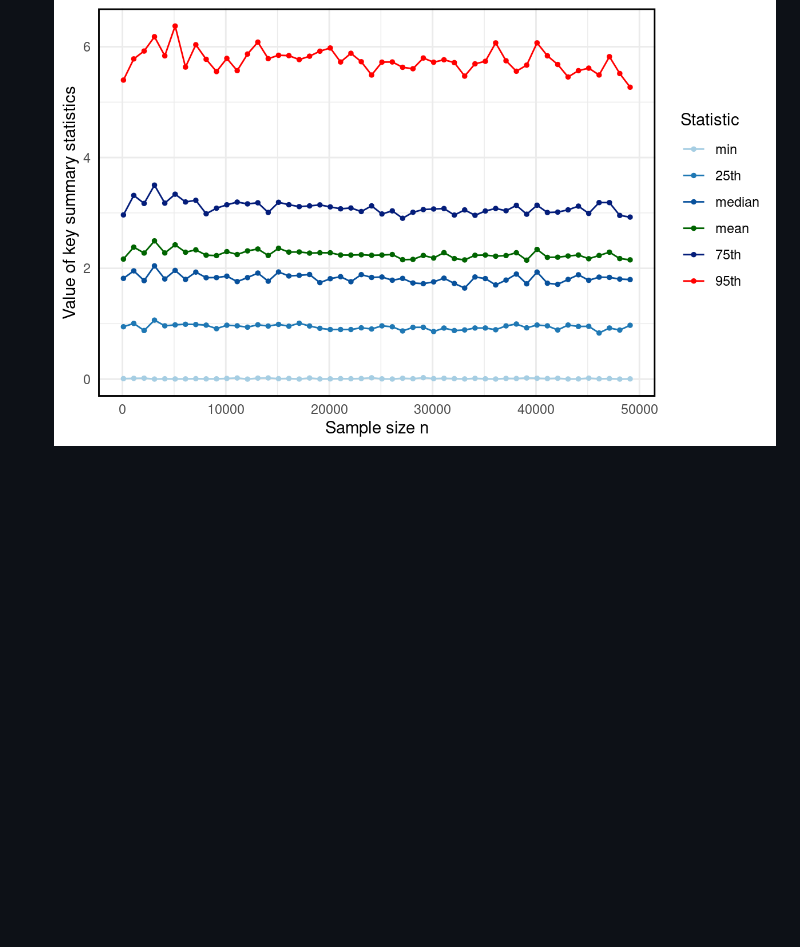
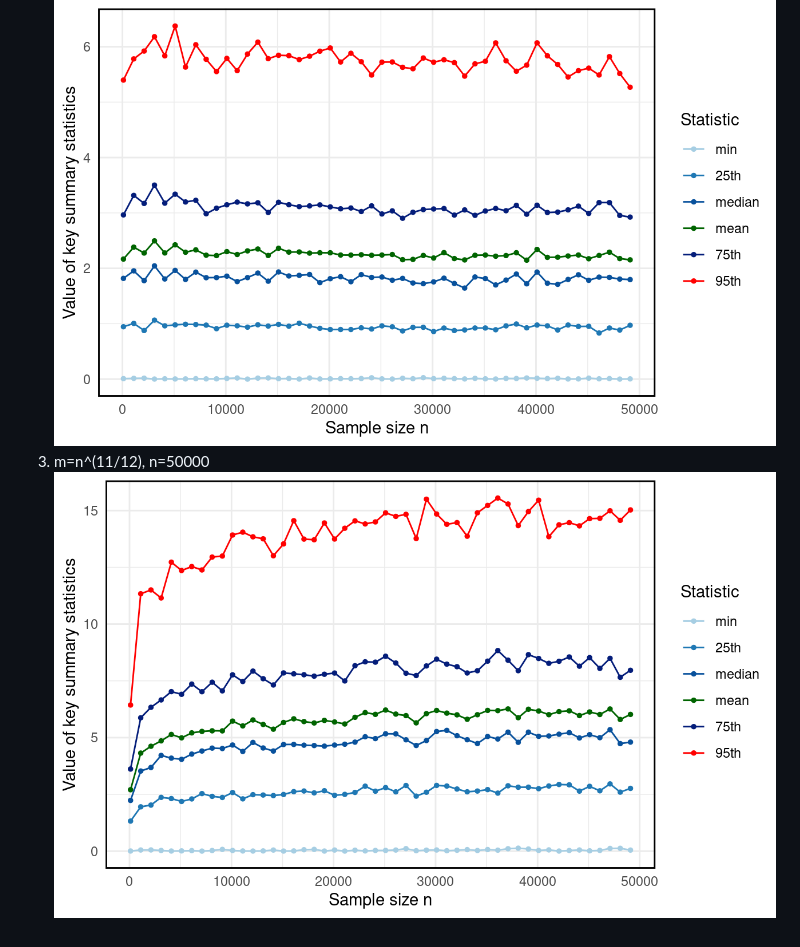
Before and after one commit to Lofia/obsidian_backup, a Markdown page: simulation for convergence rate of theta.md, the part around the change. GitHub-like rendering; pictures changed too: Pasted image 20250820135912.png (added); blank space fills up the shorter version.

Commit message:
vault backup: 2025-08-20 14:07:19

```diff
--- a/simulation for convergence rate of theta.md
+++ b/simulation for convergence rate of theta.md
@@ -35,3 +35,4 @@
 ### Moreover: for normal(0,1)
 1. m=n, n=50000 ![](Pasted%20image%2020250814153641.png)
 2. m=n^(13/12), n=50000 ![](Pasted%20image%2020250813142335.png)
+3. m=n^(11/12), n=50000 ![](Pasted%20image%2020250820135912.png)
```
Also changed, not shown: 1 other file.
